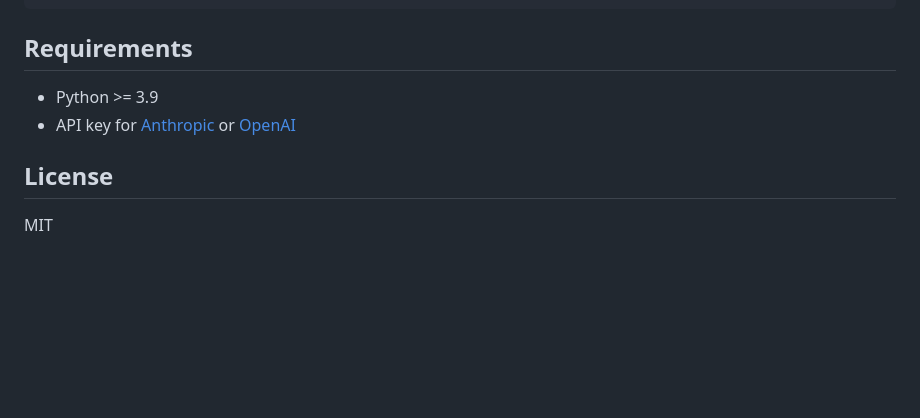
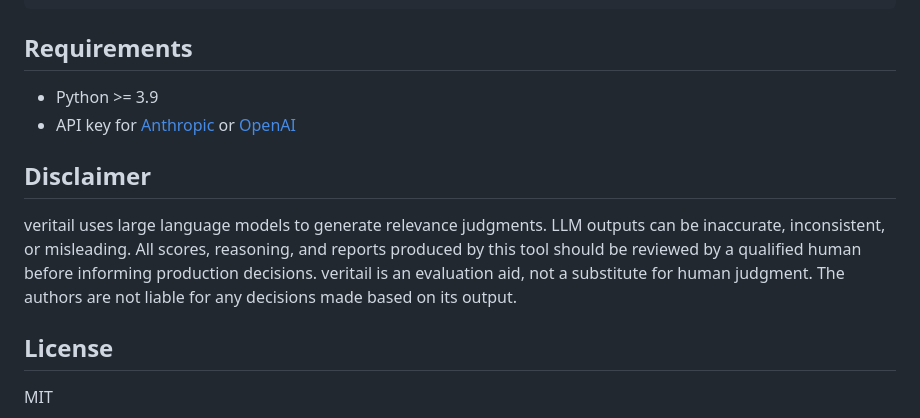
Before and after one commit to asarnaout/veritail, a Markdown page: README.md, the part around the change. Rendered like a GitHub page; blank space fills up the shorter version.

Commit message:
Add AI disclaimer to README
Co-Authored-By: Claude Opus 4.6 <noreply@anthropic.com>

```diff
--- a/README.md
+++ b/README.md
@@ -328,6 +328,10 @@ mypy src
 - Python >= 3.9
 - API key for [Anthropic](https://console.anthropic.com/) or [OpenAI](https://platform.openai.com/)
 
+## Disclaimer
+
+veritail uses large language models to generate relevance judgments. LLM outputs can be inaccurate, inconsistent, or misleading. All scores, reasoning, and reports produced by this tool should be reviewed by a qualified human before informing production decisions. veritail is an evaluation aid, not a substitute for human judgment. The authors are not liable for any decisions made based on its output.
+
 ## License
 
 MIT
```
